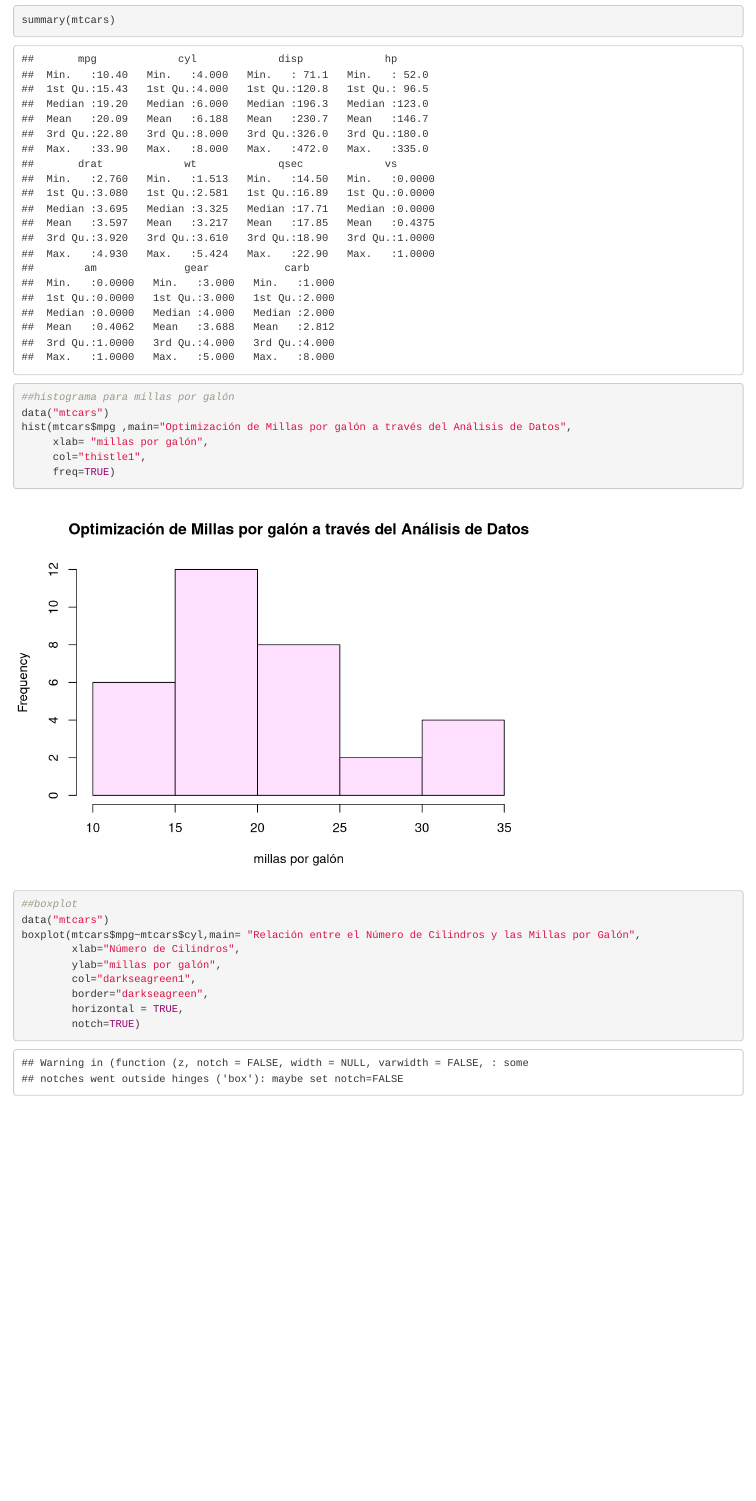
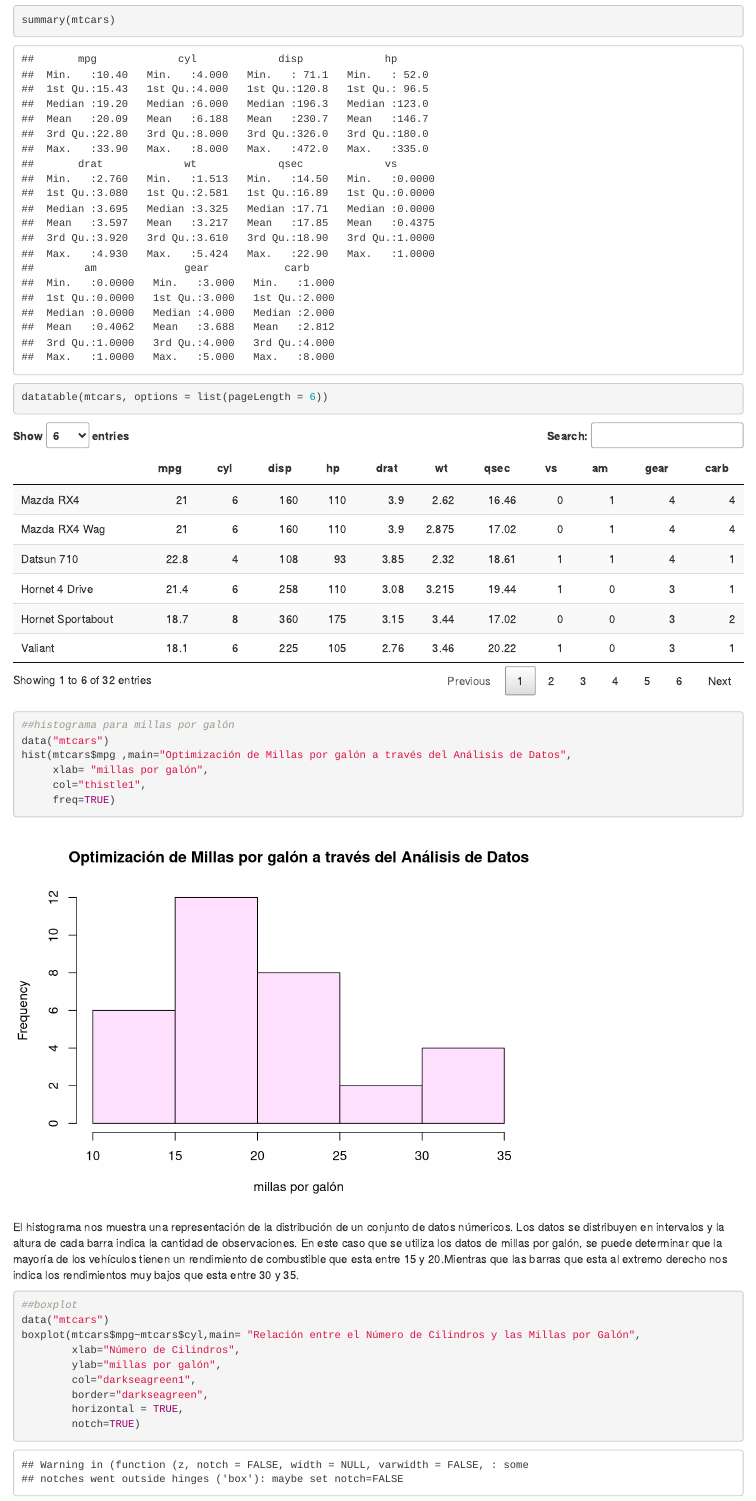
Before and after one commit to JIMERA18/Tarea_programada02_JimenaRamirez, an R Markdown document (Tarea_Programada_02_JimenaRamirez.Rmd): the page in a window 1100 px wide, from 1490 px down. Rendered offline with R 4.5, knitr and Pandoc, with nearby package versions; some code elsewhere in the file could not run offline.

Commit message:
Update Tarea_Programada_02_JimenaRamirez.Rmd

````diff
--- a/Tarea_Programada_02_JimenaRamirez.Rmd
+++ b/Tarea_Programada_02_JimenaRamirez.Rmd
@@ -16,6 +16,13 @@ str(mtcars)
 summary(mtcars)
 
 ```
+
+```{r}
+datatable(mtcars, options = list(pageLength = 6))
+```
+
+
+
 ```{r}
 ##histograma para millas por galón
 data("mtcars")
@@ -24,6 +31,7 @@ hist(mtcars$mpg ,main="Optimización de Millas por galón a través del Análisi
      col="thistle1",
      freq=TRUE)
 ```
+El histograma nos muestra una representación de la distribución de un conjunto de datos númericos. Los datos se distribuyen en intervalos y la altura de cada barra indica la cantidad de observaciones. En este caso que se utiliza los datos de millas por galón, se puede determinar que la mayoría de los vehículos tienen un rendimiento de combustible que esta entre 15 y 20.Mientras que las barras que esta al extremo derecho nos indica los rendimientos muy bajos que esta entre 30 y 35.
 
 ```{r}
 ##boxplot
````
Also changed, not shown: Tarea_Programada_02_JimenaRamirez.Rmd (1 more changed lines).
